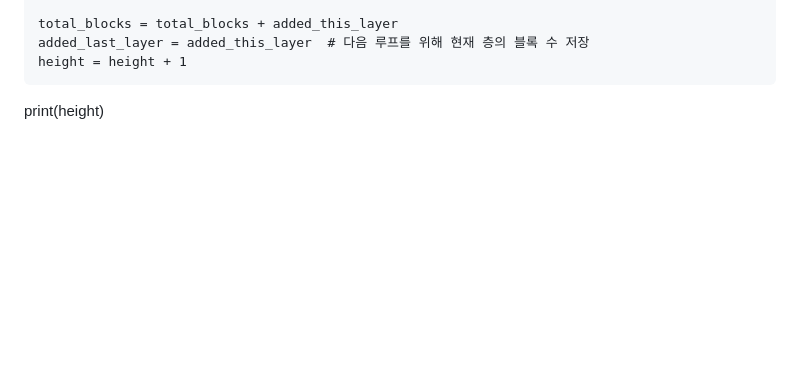
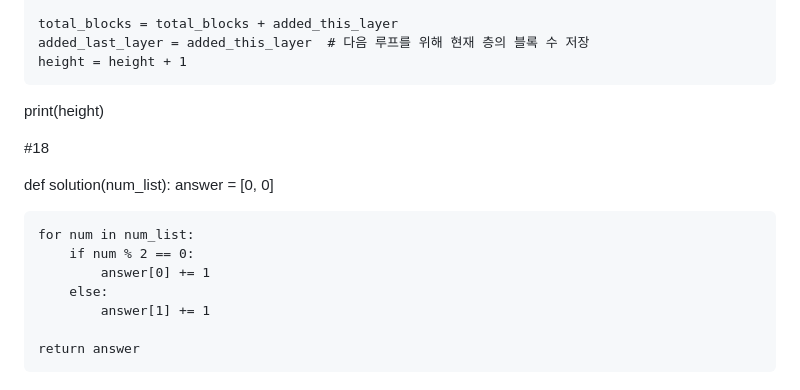
Before and after one commit to honghyunjin7/python_study, a Markdown page: README.md, the part around the change. GitHub-like rendering; blank space fills up the shorter version.

Commit message:
Add function to count even and odd numbers in list
Add solution function to count even and odd numbers

```diff
--- a/README.md
+++ b/README.md
@@ -190,3 +190,16 @@ while True:
     height = height + 1
 
 print(height)
+
+#18
+
+def solution(num_list):
+    answer = [0, 0]
+
+    for num in num_list:
+        if num % 2 == 0:
+            answer[0] += 1
+        else:
+            answer[1] += 1
+
+    return answer
```
